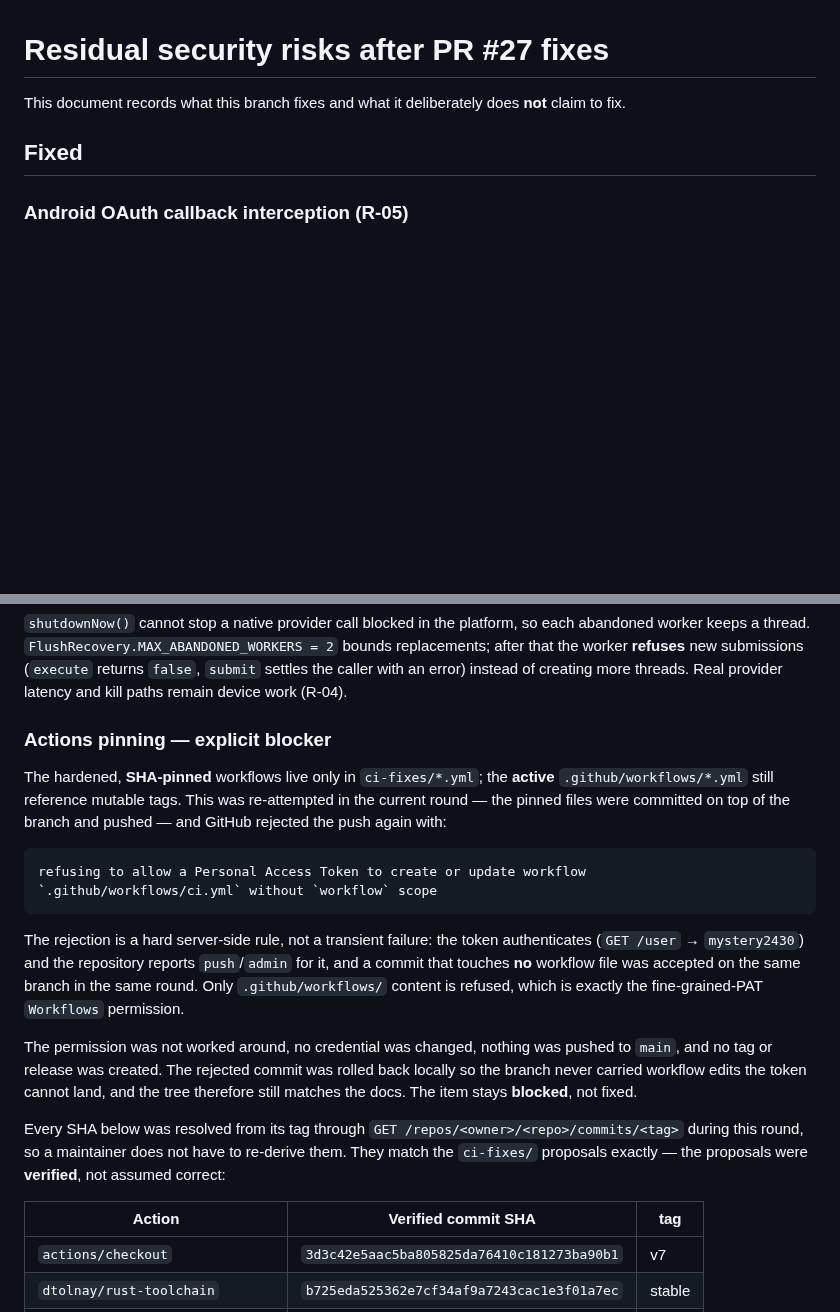
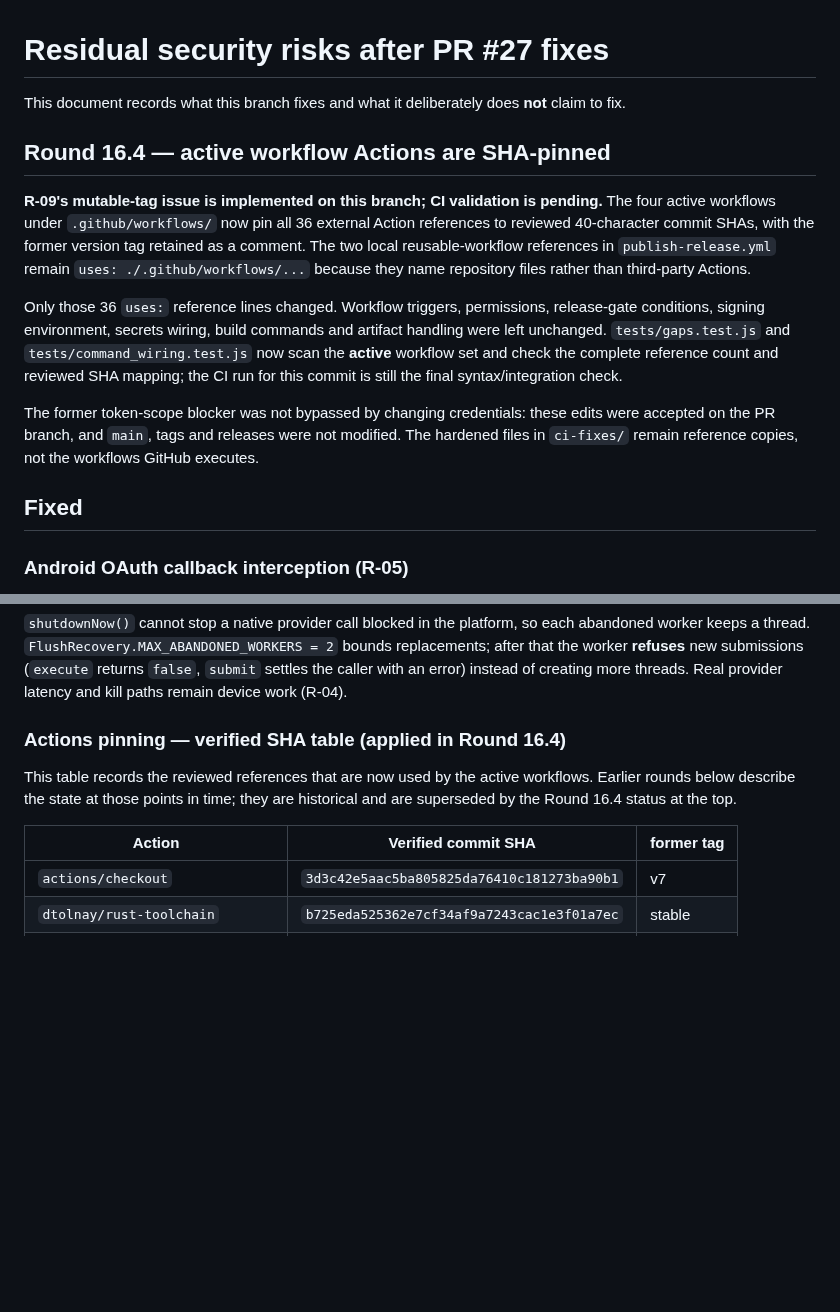
Before and after one commit to mystery2430/Anime-Hub, a Markdown page: docs/security-residual-risks.md, 2 parts joined by grey strips. Rendered like a GitHub page; blank space fills up the shorter version.

````diff
--- a/docs/security-residual-risks.md
+++ b/docs/security-residual-risks.md
@@ -2,6 +2,28 @@
 
 This document records what this branch fixes and what it deliberately does
 **not** claim to fix.
+
+## Round 16.4 — active workflow Actions are SHA-pinned
+
+**R-09's mutable-tag issue is implemented on this branch; CI validation is pending.**
+The four active workflows under `.github/workflows/` now pin all 36 external
+Action references to reviewed 40-character commit SHAs, with the former version
+tag retained as a comment. The two local reusable-workflow references in
+`publish-release.yml` remain `uses: ./.github/workflows/...` because they name
+repository files rather than third-party Actions.
+
+Only those 36 `uses:` reference lines changed. Workflow triggers, permissions,
+release-gate conditions, signing environment, secrets wiring, build commands
+and artifact handling were left unchanged. `tests/gaps.test.js` and
+`tests/command_wiring.test.js` now scan the **active** workflow set and check
+the complete reference count and reviewed SHA mapping; the CI run for this
+commit is still the final syntax/integration check.
+
+The former token-scope blocker was not bypassed by changing credentials: these
+edits were accepted on the PR branch, and `main`, tags and releases were not
+modified. The hardened files in `ci-fixes/` remain reference copies, not the
+workflows GitHub executes.
+
 
 ## Fixed
 
@@ -822,36 +842,13 @@ bounds replacements; after that the worker **refuses** new submissions
 of creating more threads. Real provider latency and kill paths remain device
 work (R-04).
 
-### Actions pinning — explicit blocker
+### Actions pinning — verified SHA table (applied in Round 16.4)
 
-The hardened, **SHA-pinned** workflows live only in `ci-fixes/*.yml`; the
-**active** `.github/workflows/*.yml` still reference mutable tags. This was
-re-attempted in the current round — the pinned files were committed on top of
-the branch and pushed — and GitHub rejected the push again with:
+This table records the reviewed references that are now used by the active
+workflows. Earlier rounds below describe the state at those points in time;
+they are historical and are superseded by the Round 16.4 status at the top.
 
-```
-refusing to allow a Personal Access Token to create or update workflow
-`.github/workflows/ci.yml` without `workflow` scope
-```
-
-The rejection is a hard server-side rule, not a transient failure: the token
-authenticates (`GET /user` → `mystery2430`) and the repository reports
-`push`/`admin` for it, and a commit that touches **no** workflow file was
-accepted on the same branch in the same round. Only `.github/workflows/` content
-is refused, which is exactly the fine-grained-PAT `Workflows` permission.
-
-The permission was not worked around, no credential was changed, nothing was
-pushed to `main`, and no tag or release was created. The rejected commit was
-rolled back locally so the branch never carried workflow edits the token cannot
-land, and the tree therefore still matches the docs. The item stays **blocked**,
-not fixed.
-
-Every SHA below was resolved from its tag through
-`GET /repos/<owner>/<repo>/commits/<tag>` during this round, so a maintainer
-does not have to re-derive them. They match the `ci-fixes/` proposals exactly —
-the proposals were **verified**, not assumed correct:
-
-| Action | Verified commit SHA | tag |
+| Action | Verified commit SHA | former tag |
 | --- | --- | --- |
 | `actions/checkout` | `3d3c42e5aac5ba805825da76410c181273ba90b1` | v7 |
 | `dtolnay/rust-toolchain` | `b725eda525362e7cf34af9a7243cac1e3f01a7ec` | stable |
````
Also changed, not shown: other parts of docs/security-residual-risks.md (+15 -60 lines).
